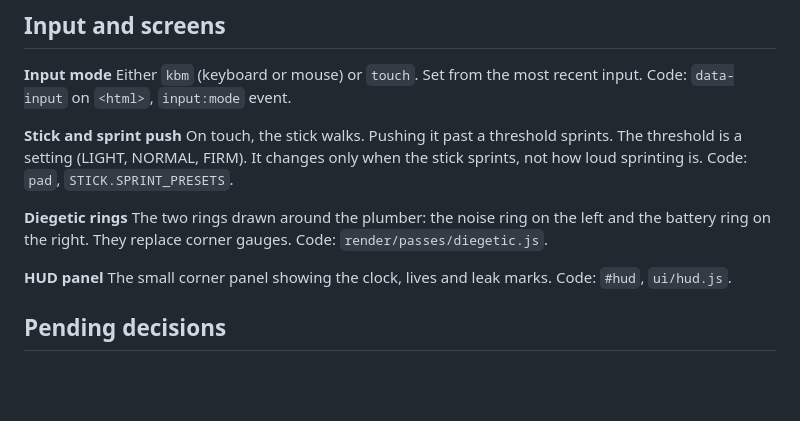
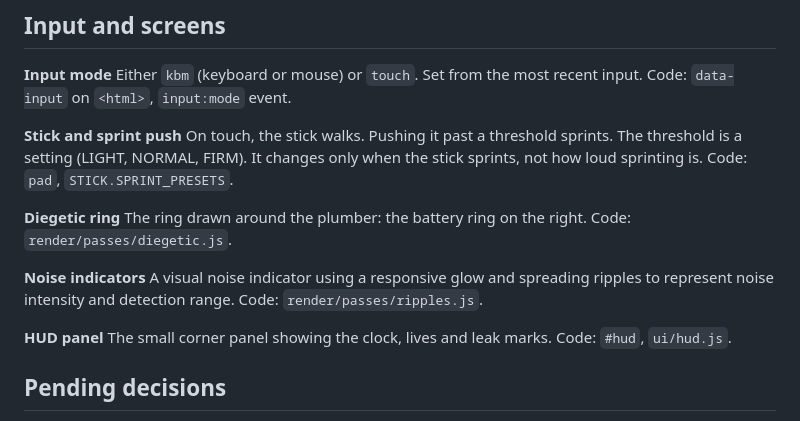
Before and after one commit to glenacota/leakrooms, a Markdown page: docs/GLOSSARY.md, the part around the change. GitHub-like rendering; blank space fills up the shorter version.

Commit message:
update glossary

```diff
--- a/docs/GLOSSARY.md
+++ b/docs/GLOSSARY.md
@@ -178,9 +178,13 @@ Code: `data-input` on `<html>`, `input:mode` event.
 On touch, the stick walks. Pushing it past a threshold sprints. The threshold is a setting (LIGHT, NORMAL, FIRM). It changes only when the stick sprints, not how loud sprinting is.
 Code: `pad`, `STICK.SPRINT_PRESETS`.
 
-**Diegetic rings**
-The two rings drawn around the plumber: the noise ring on the left and the battery ring on the right. They replace corner gauges.
+**Diegetic ring**
+The ring drawn around the plumber: the battery ring on the right.
 Code: `render/passes/diegetic.js`.
+
+**Noise indicators**
+A visual noise indicator using a responsive glow and spreading ripples to represent noise intensity and detection range.
+Code: `render/passes/ripples.js`.
 
 **HUD panel**
 The small corner panel showing the clock, lives and leak marks.
```
